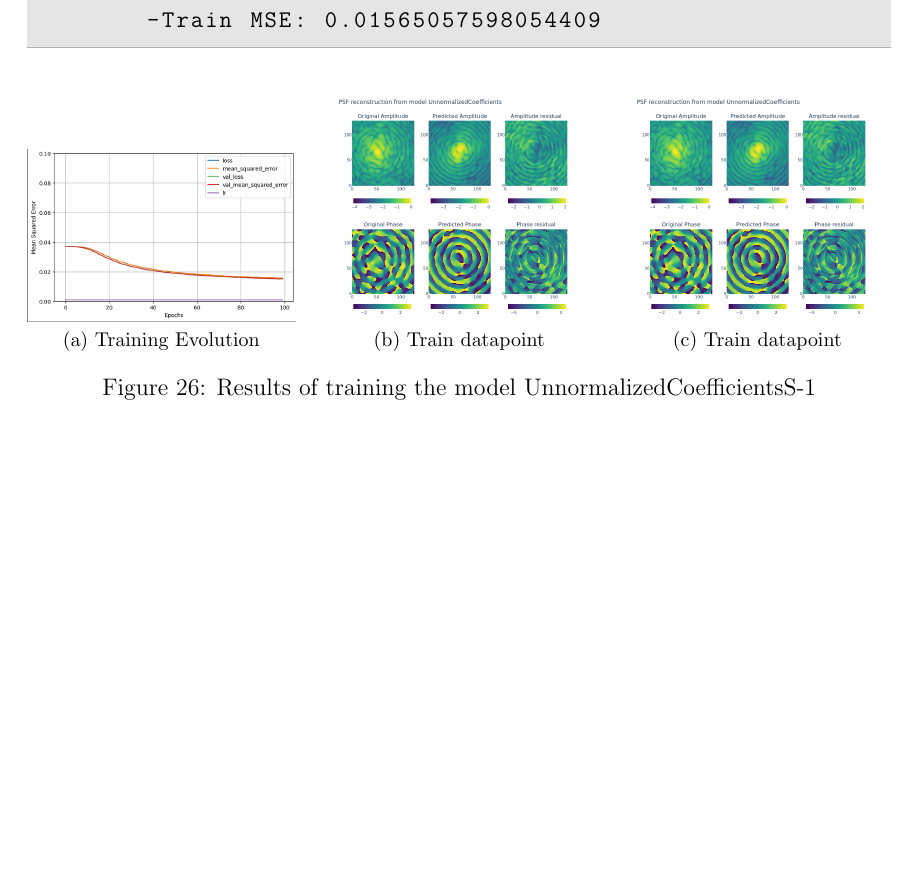
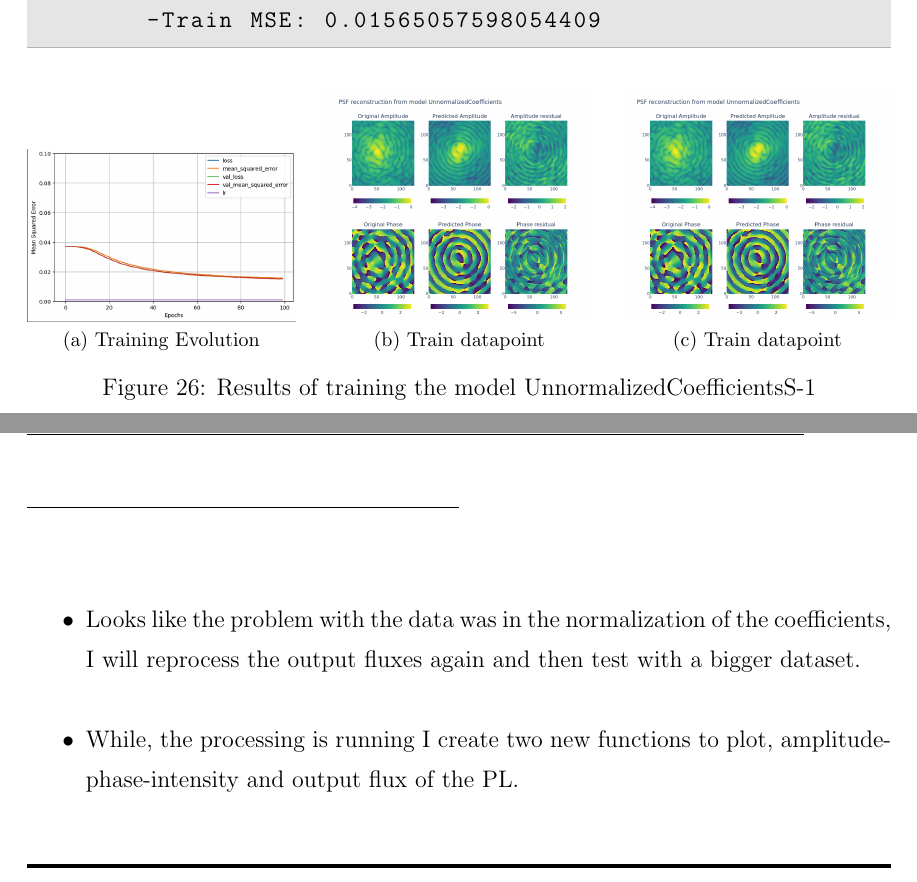
Before and after one commit to Dacarpe03/PLImageReconstruction, a LaTeX document (LabNotebook/0_main.tex, which reads LabNotebook/PSFReconstruction/Days/psf-20240307.tex): part of page 51 of 52 before the commit and two parts of pages 51 and 52 of 52 after it, the two joined at a grey line, cut so that both start at the same text, the shorter picture padded with empty space. Compiled offline with pdfLaTeX.

Commit message:
Add experiment with new data and process the fluxes

```diff
--- a/LabNotebook/PSFReconstruction/Days/psf-20240307.tex
+++ b/LabNotebook/PSFReconstruction/Days/psf-20240307.tex
@@ -6,4 +6,11 @@
 
 	\input{Experiments/psf-UnnormalizedCoefficients-1}
 
+	\action{
+		Looks like the problem with the data was in the normalization of the coefficients, I will reprocess the output fluxes again and then test with a bigger dataset.
+	}
+
+	\action{
+		While, the processing is running I create two new functions to plot, amplitude-phase-intensity and output flux of the PL.
+	}
 \finishday
```
Also changed, not shown: 2 other files.
